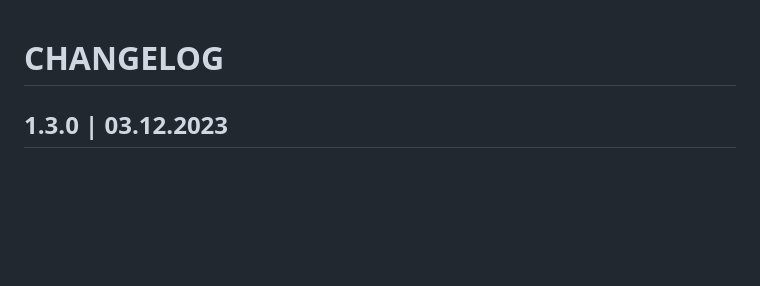
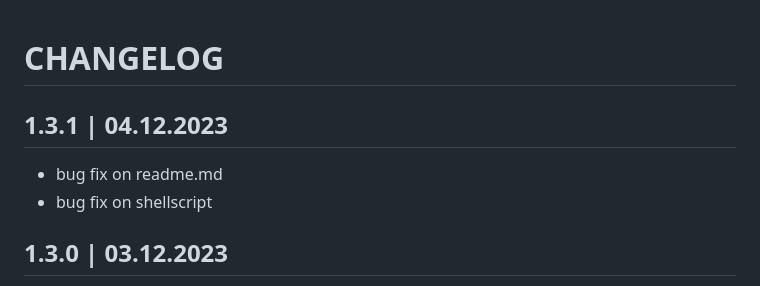
Before and after one commit to irfanshadikrishad/meow, a Markdown page: CHANGELOG.md, the part around the change. Rendered like a GitHub page; blank space fills up the shorter version.

```diff
--- a/CHANGELOG.md
+++ b/CHANGELOG.md
@@ -1,4 +1,9 @@
 # CHANGELOG
+
+## 1.3.1 | 04.12.2023
+
+- bug fix on readme.md
+- bug fix on shellscript
 
 ## 1.3.0 | 03.12.2023
 
```
Also changed, not shown: README.md (+3 -6 lines), assets/preview/1.PNG (added), 3 other files.
